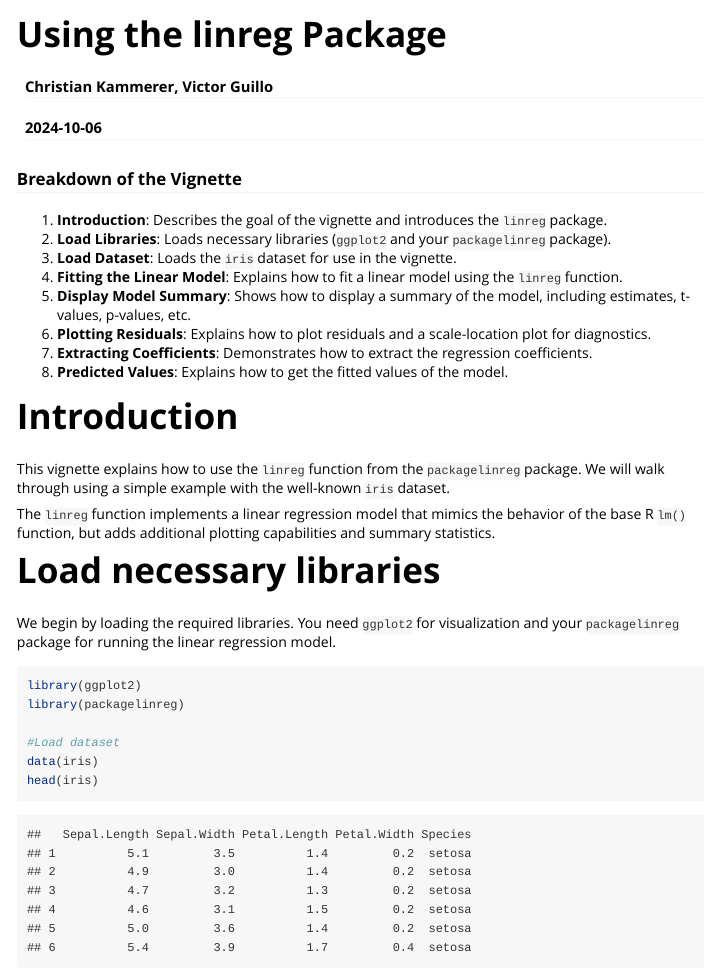
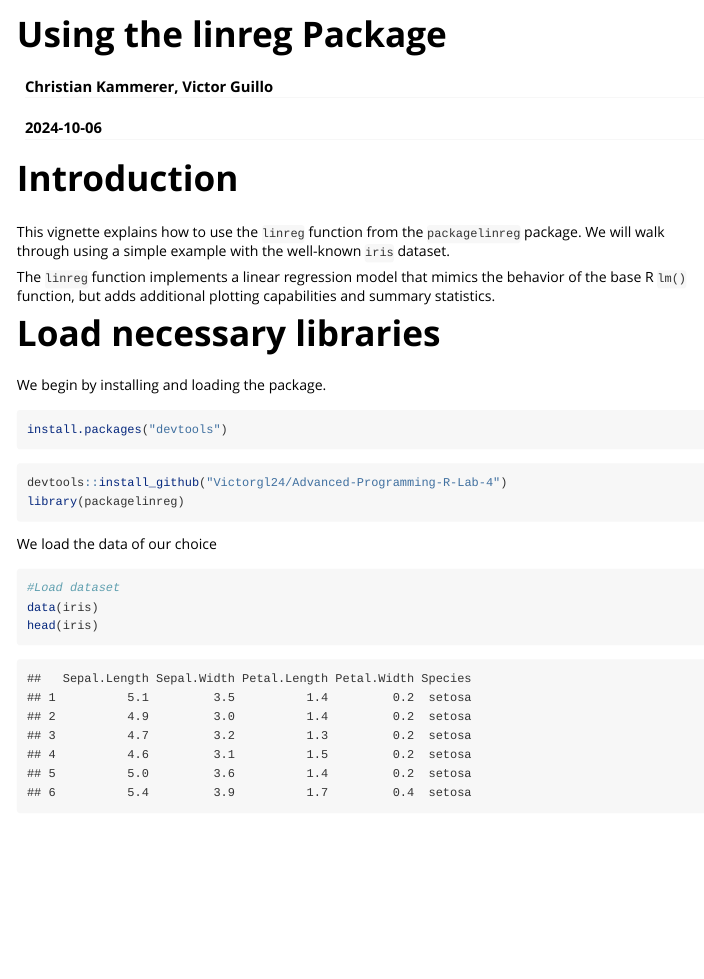
Before and after one commit to Victorgl24/Advanced-Programming-R-Lab-4, an R Markdown document (vignettes/my_vignette.Rmd): the page in a window 1100 px wide, from its top. Rendered offline with R 4.5, knitr and Pandoc, with nearby package versions; some code elsewhere in the file could not run offline; long lines of code are wrapped.

Commit message:
Improved Vignette

````diff
--- a/vignettes/my_vignette.Rmd
+++ b/vignettes/my_vignette.Rmd
@@ -9,17 +9,6 @@ vignette: >
   %\VignetteEncoding{UTF-8}
 ---
 
-### Breakdown of the Vignette
-
-1. **Introduction**: Describes the goal of the vignette and introduces the `linreg` package.
-2. **Load Libraries**: Loads necessary libraries (`ggplot2` and your `packagelinreg` package).
-3. **Load Dataset**: Loads the `iris` dataset for use in the vignette.
-4. **Fitting the Linear Model**: Explains how to fit a linear model using the `linreg` function.
-5. **Display Model Summary**: Shows how to display a summary of the model, including estimates, t-values, p-values, etc.
-6. **Plotting Residuals**: Explains how to plot residuals and a scale-location plot for diagnostics.
-7. **Extracting Coefficients**: Demonstrates how to extract the regression coefficients.
-8. **Predicted Values**: Explains how to get the fitted values of the model.
-
 # Introduction
 
 This vignette explains how to use the `linreg` function from the `packagelinreg` package. We will walk through using a simple example with the well-known `iris` dataset.
@@ -28,12 +17,20 @@ The `linreg` function implements a linear regression model that mimics the behav
 
 # Load necessary libraries
 
-We begin by loading the required libraries. You need `ggplot2` for visualization and your `packagelinreg` package for running the linear regression model.
-
+We begin by installing and loading the package.
+```{r setup, echo=TRUE, message=FALSE, warning=FALSE, include=FALSE}
+options(repos = c(CRAN = "https://cran.rstudio.com/"))
+```
+```{r install-devtools, message=FALSE, warning=FALSE, results='hide'}
+install.packages("devtools")
+```
 ```{r load-libraries, echo=TRUE, message=FALSE, warning=FALSE}
-library(ggplot2)
+devtools::install_github("Victorgl24/Advanced-Programming-R-Lab-4")
 library(packagelinreg)
 
+```
+We load the data of our choice
+```{r}
 #Load dataset
 data(iris)
 head(iris)
````
Also changed, not shown: R/linreg.R (+2 -3 lines), vignettes/my_vignette.Rmd (14 more changed lines), 1 other file.
